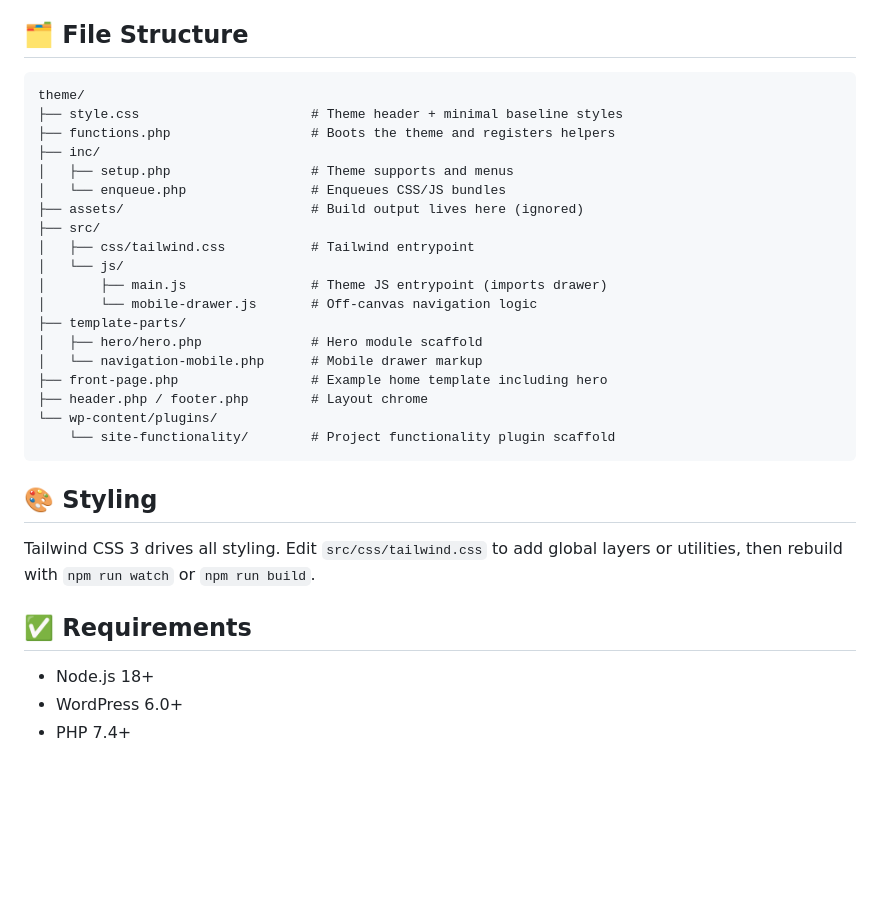
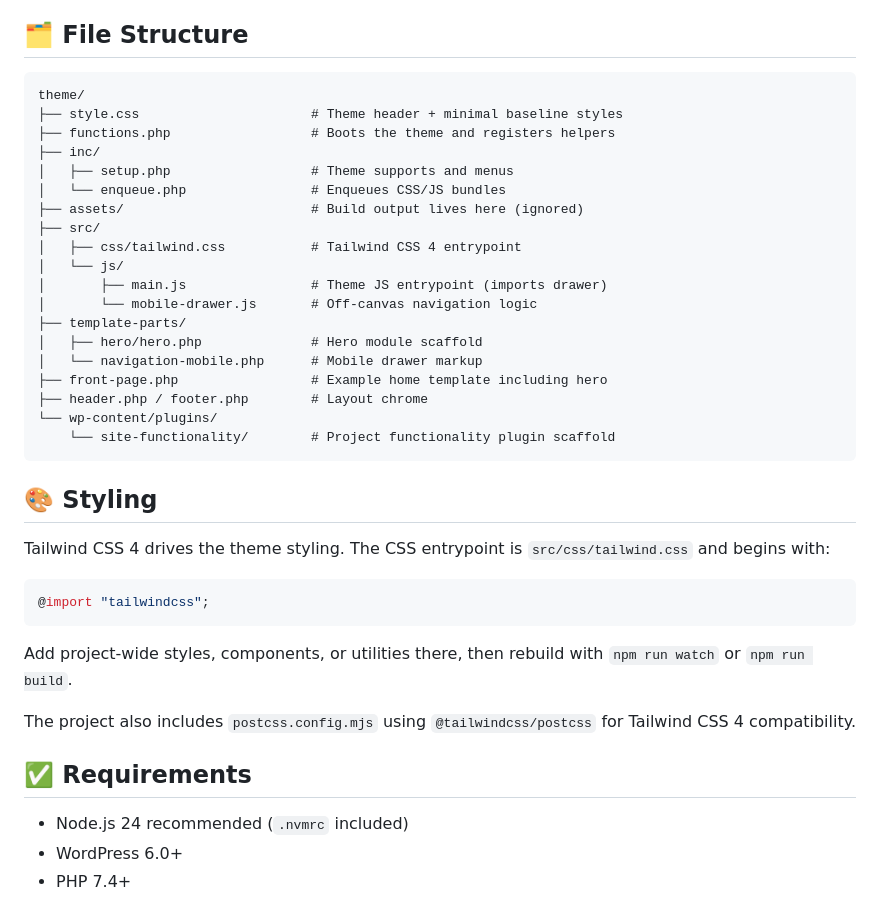
Before and after one commit to raymondoh/wordpress-boilerplate-2025, a Markdown page: README.md, the part around one of its changes. GitHub-like rendering; blank space fills up the shorter version.

````diff
--- a/README.md
+++ b/README.md
@@ -47,7 +67,7 @@ Project-specific logic (custom post types, taxonomies, ACF field groups) belongs
 
 ## 🗂 File Structure
 
-```
+```text
 theme/
 ├── style.css                      # Theme header + minimal baseline styles
 ├── functions.php                  # Boots the theme and registers helpers
@@ -56,7 +76,7 @@ theme/
 │   └── enqueue.php                # Enqueues CSS/JS bundles
 ├── assets/                        # Build output lives here (ignored)
 ├── src/
-│   ├── css/tailwind.css           # Tailwind entrypoint
+│   ├── css/tailwind.css           # Tailwind CSS 4 entrypoint
 │   └── js/
 │       ├── main.js                # Theme JS entrypoint (imports drawer)
 │       └── mobile-drawer.js       # Off-canvas navigation logic
@@ -71,10 +91,18 @@ theme/
 
 ## 🎨 Styling
 
-Tailwind CSS 3 drives all styling. Edit `src/css/tailwind.css` to add global layers or utilities, then rebuild with `npm run watch` or `npm run build`.
+Tailwind CSS 4 drives the theme styling. The CSS entrypoint is `src/css/tailwind.css` and begins with:
+
+```css
+@import "tailwindcss";
+```
+
+Add project-wide styles, components, or utilities there, then rebuild with `npm run watch` or `npm run build`.
+
+The project also includes `postcss.config.mjs` using `@tailwindcss/postcss` for Tailwind CSS 4 compatibility.
 
 ## ✅ Requirements
 
-- Node.js 18+
+- Node.js 24 recommended (`.nvmrc` included)
 - WordPress 6.0+
 - PHP 7.4+
````
Also changed, not shown: other parts of README.md (+26 -6 lines).
